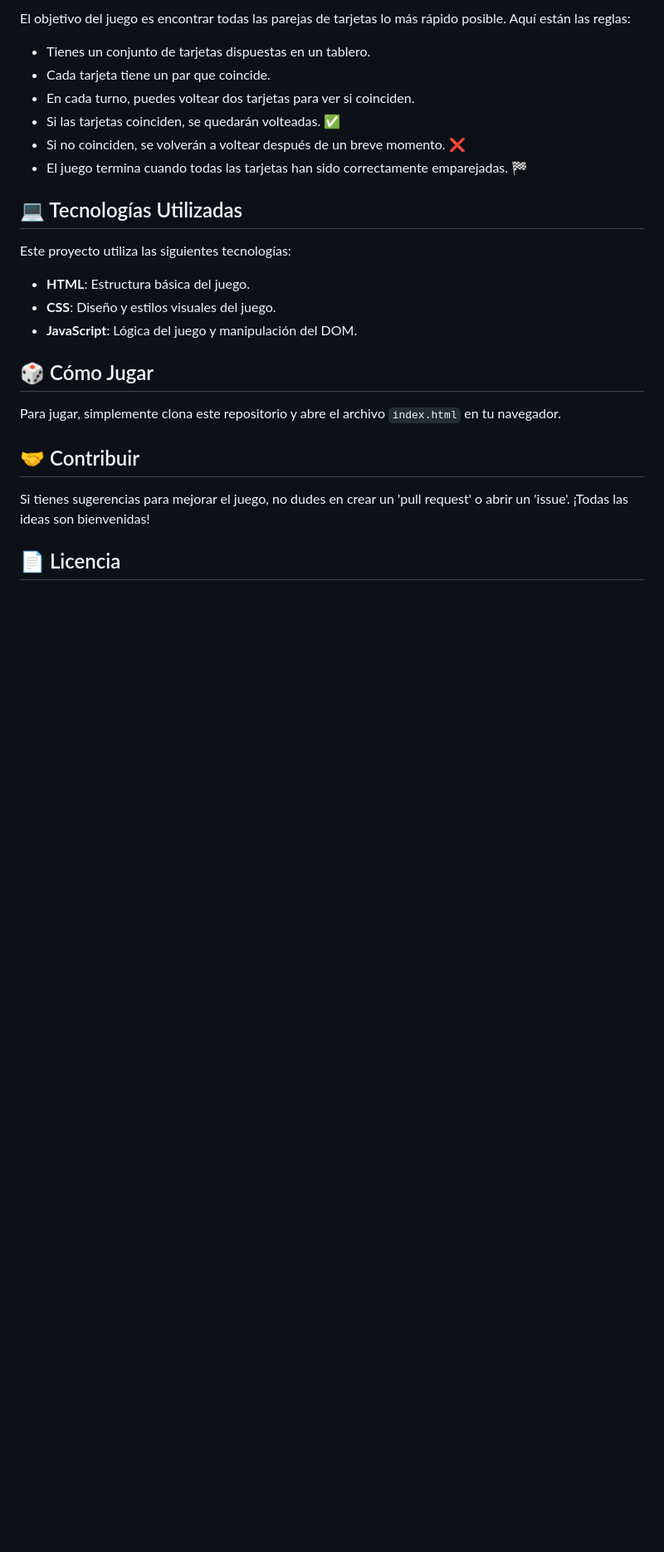
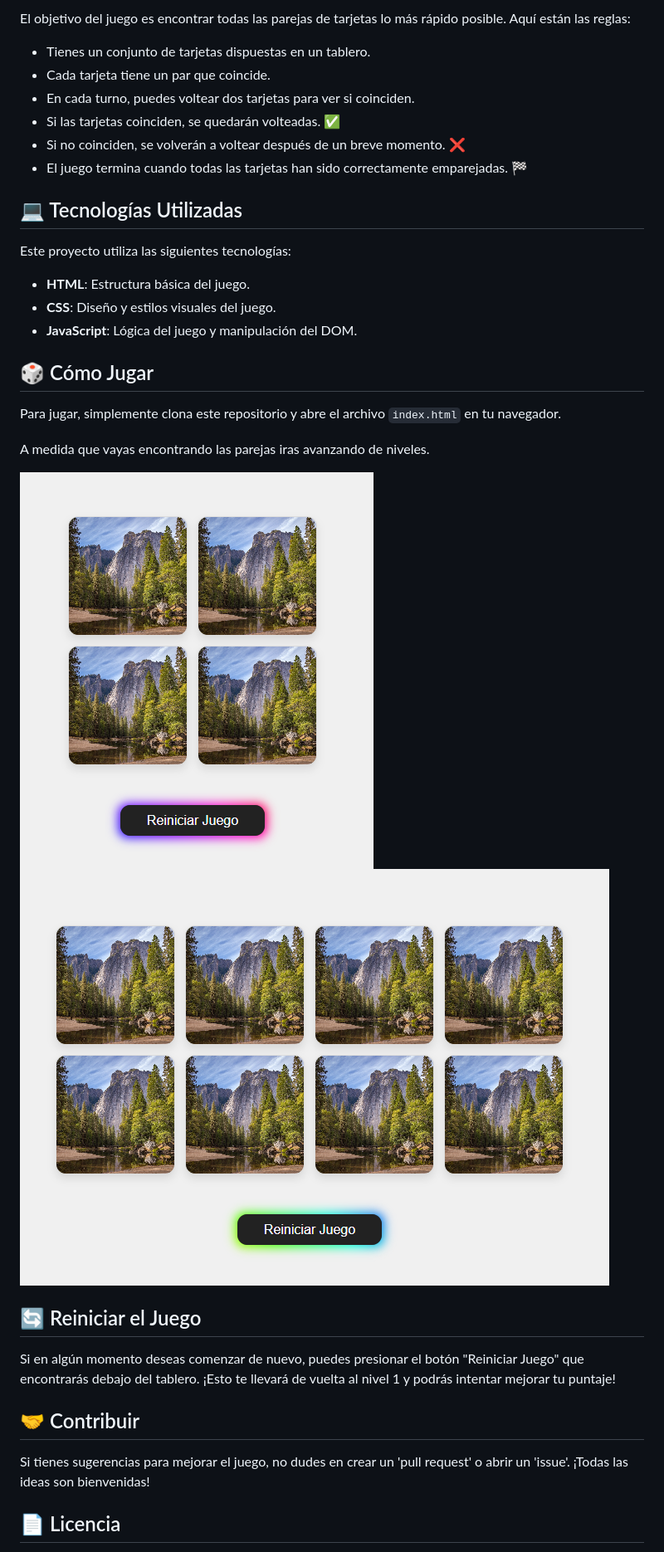
Before and after one commit to CarPeAs/memory_game, a Markdown page: README.md, the part around the change printed below. Shown: that part at 83% size. Drawn GitHub-style; pictures changed too: img/lvl_1.png (added), img/lvl_2.png (added); blank space fills up the shorter version.

Commit message:
Capturas de imagenes juego

```diff
--- a/README.md
+++ b/README.md
@@ -23,6 +23,15 @@ Este proyecto utiliza las siguientes tecnologías:
 
 Para jugar, simplemente clona este repositorio y abre el archivo `index.html` en tu navegador.
 
+A medida que vayas encontrando las parejas iras avanzando de niveles.
+
+![Nivel 1](img/lvl_1.png)
+![Nivel 2](img/lvl_2.png)
+
+## 🔄 Reiniciar el Juego
+
+Si en algún momento deseas comenzar de nuevo, puedes presionar el botón "Reiniciar Juego" que encontrarás debajo del tablero. ¡Esto te llevará de vuelta al nivel 1 y podrás intentar mejorar tu puntaje!
+
 ## 🤝 Contribuir
 
 Si tienes sugerencias para mejorar el juego, no dudes en crear un 'pull request' o abrir un 'issue'. ¡Todas las ideas son bienvenidas!
```
Also changed, not shown: other parts of README.md (+2 -2 lines).
